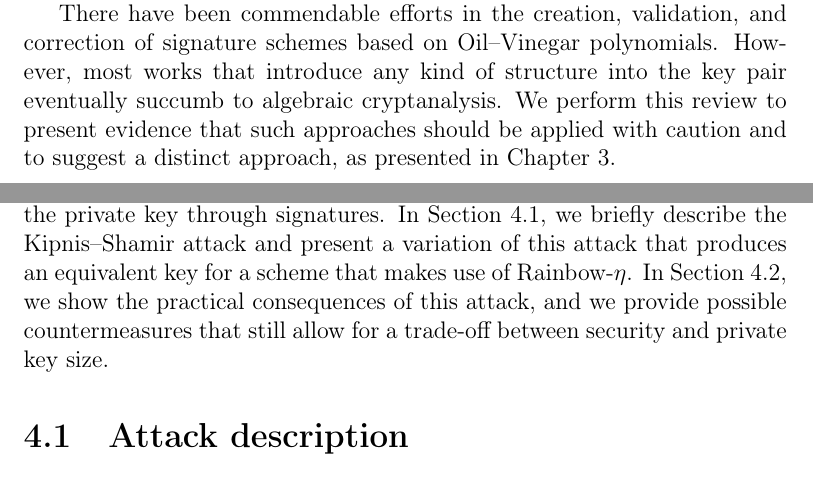
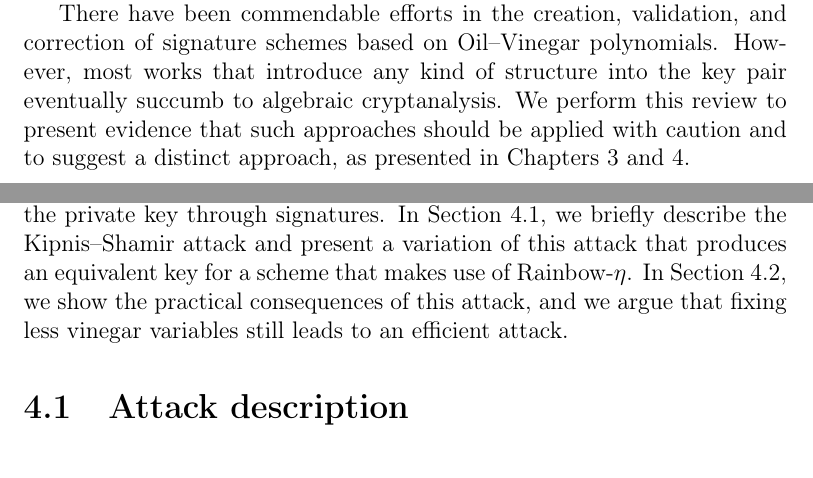
Before and after one commit to zambonin/msc, a LaTeX thesis (main.tex): two parts of pages 15 and 57 of 83, joined at a grey line, cut so that both start at the same text. Compiled offline with pdfLaTeX.

Commit message:
overleaf_to_git: update main.tex from r17445 to r17449

```diff
--- a/main.tex
+++ b/main.tex
@@ -159,7 +159,7 @@ The variant cubic UOV~\cite{Nie:201511} introduces several cubic polynomials in
 
 Repaired versions named CSSv and SVSv were proposed~\cite{Duong:201611}. The former removes most cubic polynomials and further unnecessary structure from the key pair, while the latter does not feature cubic polynomials at all and uses a sparse central map. These proposals achieve further decrease in key sizes, being comparable to Rainbow in some instances. However, independent researchers found both strategies to be flawed~\cite{Shim:201711,Hashimoto:201712} to HighRank and key recovery attacks using equivalent keys.
 
-There have been commendable efforts in the creation, validation, and correction of signature schemes based on Oil--Vinegar polynomials. However, most works that introduce any kind of structure into the key pair eventually succumb to algebraic cryptanalysis. We perform this review to present evidence that such approaches should be applied with caution and to suggest a distinct approach, as presented in Chapter~\ref{ch:eta}.
+There have been commendable efforts in the creation, validation, and correction of signature schemes based on Oil--Vinegar polynomials. However, most works that introduce any kind of structure into the key pair eventually succumb to algebraic cryptanalysis. We perform this review to present evidence that such approaches should be applied with caution and to suggest a distinct approach, as presented in Chapters~\ref{ch:eta} and~\ref{ch:attack}.
 
 \chapter{Mathematical background}\label{ch:math}
 
@@ -1323,7 +1323,7 @@ We conclude that Rainbow-$\eta$ offers several competitive features and may act
 
 As seen in Chapter~\ref{ch:eta}, several arguments were made in order to present support for the security of our Rainbow-$\eta$ proposal. We recall that the inner workings of the scheme are not modified, and a sideline modification is done instead, which preserves the randomness of signatures. As summarized in Section~\ref{sec:related}, there is encouraging evidence that adding further structure to the central map is dangerous to the security of Oil--Vinegar schemes.
 
-We intentionally avoid this strategy with our proposal of Chapter~\ref{ch:eta}. However, we show that it is not secure due to a leakage of information from the private key through signatures. In Section~\ref{sec:atdesc}, we briefly describe the Kipnis--Shamir attack and present a variation of this attack that produces an equivalent key for a scheme that makes use of Rainbow-$\eta$. In Section~\ref{sec:counter}, we show the practical consequences of this attack, and we provide possible countermeasures that still allow for a trade-off between security and private key size.
+We intentionally avoid this strategy with our proposal of Chapter~\ref{ch:eta}. However, we show that it is not secure due to a leakage of information from the private key through signatures. In Section~\ref{sec:atdesc}, we briefly describe the Kipnis--Shamir attack and present a variation of this attack that produces an equivalent key for a scheme that makes use of Rainbow-$\eta$. In Section~\ref{sec:counter}, we show the practical consequences of this attack, and we argue that fixing less vinegar variables still leads to an efficient attack.
 
 \section{Attack description}\label{sec:atdesc}
 
```
